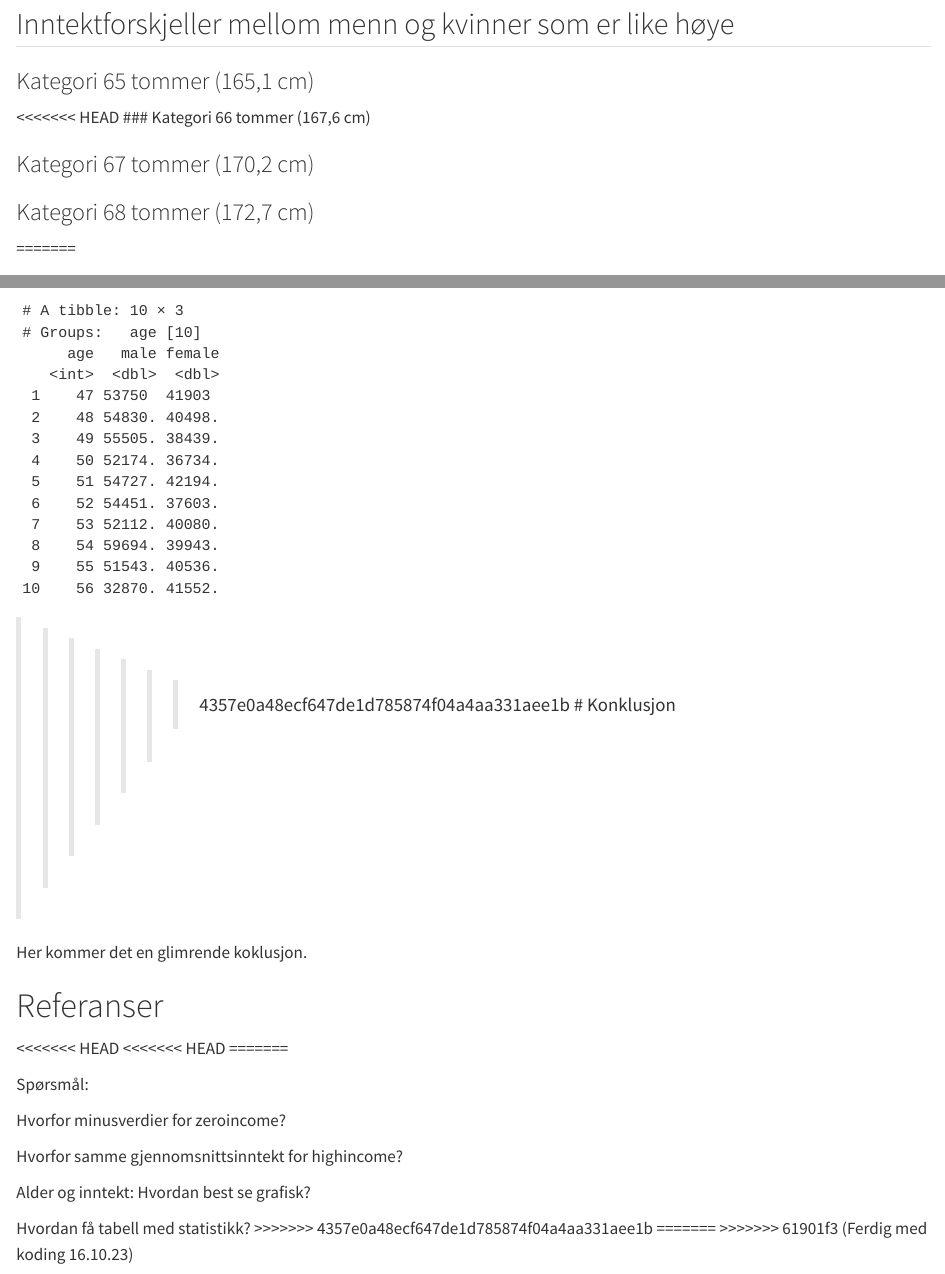
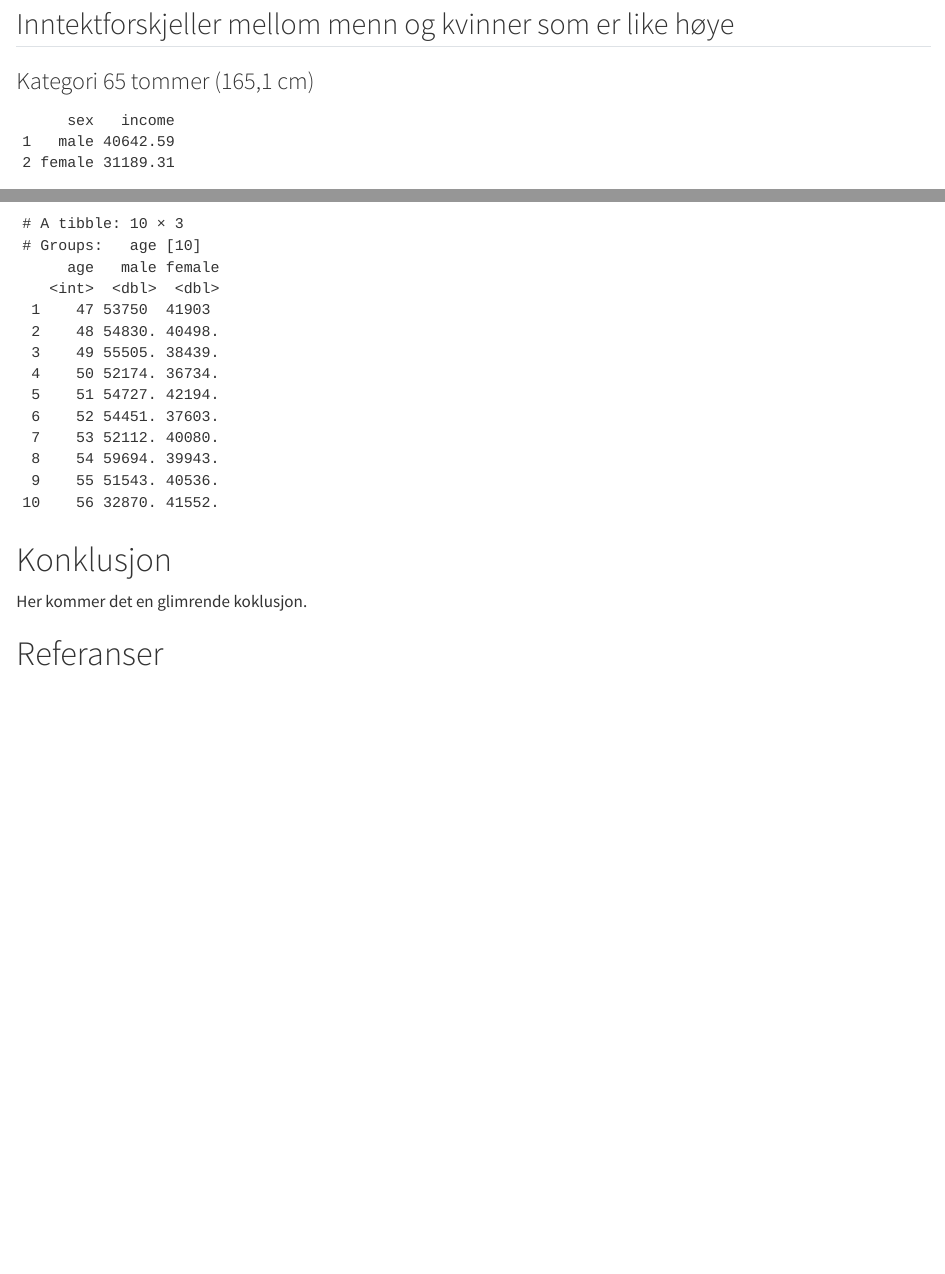
Before and after one commit to AGaard01/Assignment2h23_gr2, a Quarto document (assignment2h23.qmd): the page in a window 1100 px wide, from 1730 px down, and a second part further down, joined at a grey line. Rendered offline with R 4.5, knitr and Pandoc in place of Quarto, with nearby package versions; code that draws random numbers runs with fixed seeds of ours; some code elsewhere in the file could not run offline.

Commit message:
fixed merge conflict

````diff
--- a/assignment2h23.qmd
+++ b/assignment2h23.qmd
@@ -144,14 +144,6 @@ hoydeNormInc %>%
 
 ### Kategori 65 tommer (165,1 cm)
 
-<<<<<<< HEAD
-### Kategori 66 tommer (167,6 cm)
-
-### Kategori 67 tommer (170,2 cm)
-
-### Kategori 68 tommer (172,7 cm)
-
-=======
 ```{r}
 #| echo: false
 hoyde65 <- hoyde |>
@@ -299,7 +289,6 @@ summary_stats <- hoydeNormInc %>%
 print(summary_stats)
 ```
 
->>>>>>> 4357e0a48ecf647de1d785874f04a4aa331aee1b
 # Konklusjon
 
 Her kommer det en glimrende koklusjon.
@@ -310,19 +299,3 @@ Her kommer det en glimrende koklusjon.
 #| echo: false
 # siste
 ```
-<<<<<<< HEAD
-<<<<<<< HEAD
-=======
-
-Spørsmål:
-
-Hvorfor minusverdier for zeroincome?
-
-Hvorfor samme gjennomsnittsinntekt for highincome?
-
-Alder og inntekt: Hvordan best se grafisk?
-
-Hvordan få tabell med statistikk?
->>>>>>> 4357e0a48ecf647de1d785874f04a4aa331aee1b
-=======
->>>>>>> 61901f3 (Ferdig med koding 16.10.23)
````
Also changed, not shown: assignment2h23.qmd (4 more changed lines).
